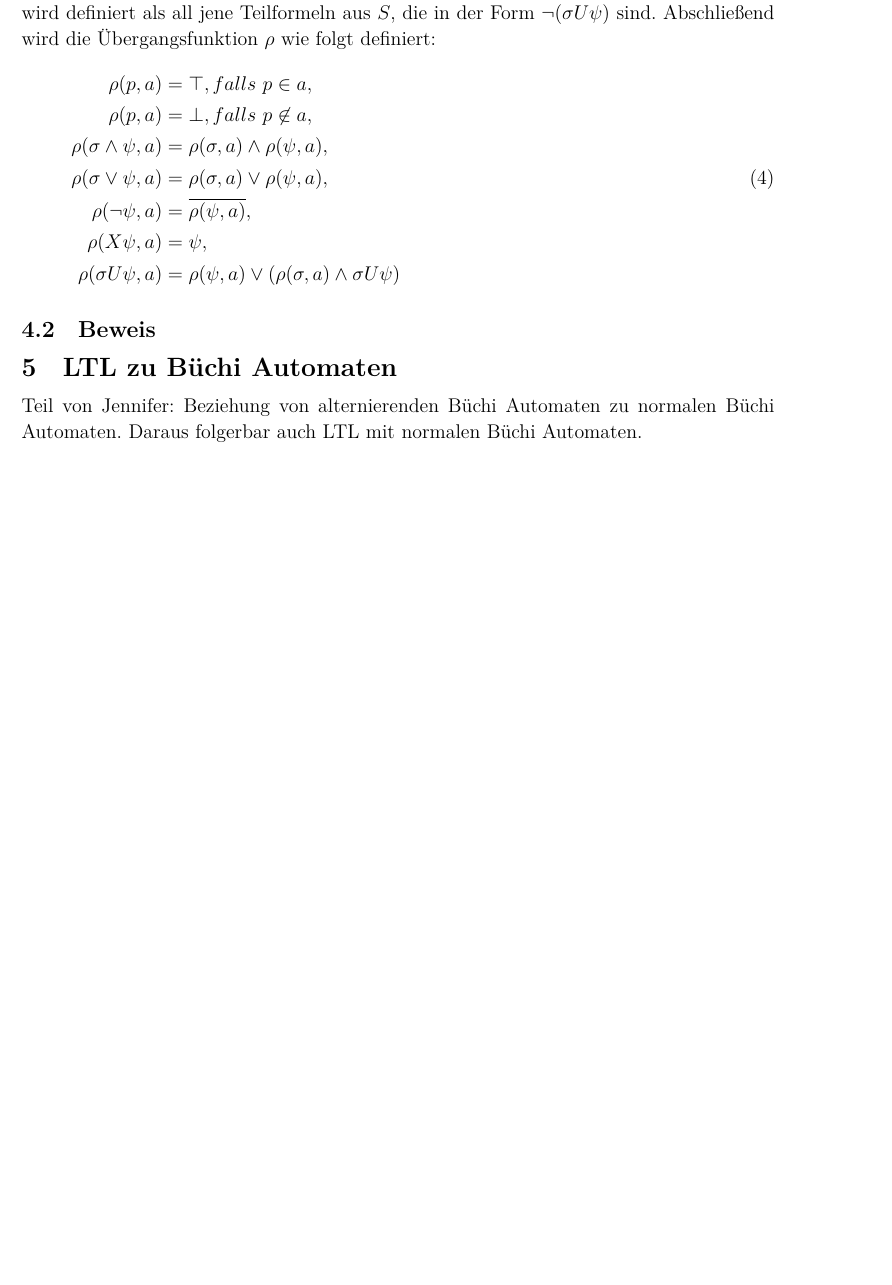
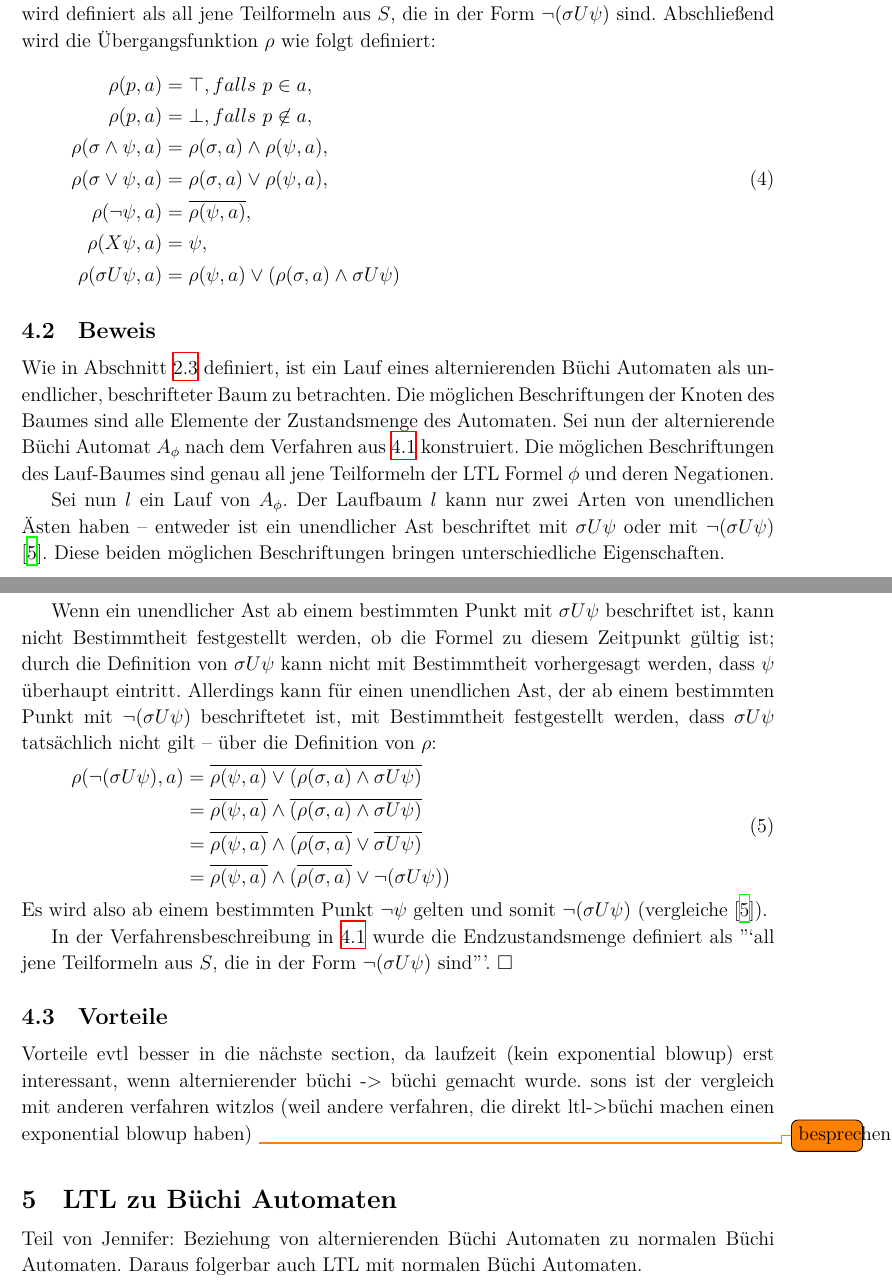
Before and after one commit to 0ortmann/FGI3-Seminar, a LaTeX paper (paper.tex, which reads tex/aba-zu-ltl.tex): part of page 5 of 6 before the commit and two parts of pages 5 and 6 of 6 after it, the two joined at a grey line, cut so that both start at the same text, the shorter picture padded with empty space. Compiled offline with XeLaTeX; a missing font is replaced by an installed copy or a similar font; an older LaTeX class or package is replaced by its successor.

Commit message:
add proof.

```diff
--- a/tex/aba-zu-ltl.tex
+++ b/tex/aba-zu-ltl.tex
@@ -37,3 +37,23 @@ Die Menge der Endzustände $F$ wird definiert als all jene Teilformeln aus $S$,
 
 
 \subsection{Beweis}
+
+Wie in Abschnitt \ref{subsec:aba} definiert, ist ein Lauf eines alternierenden Büchi Automaten als unendlicher, beschrifteter Baum zu betrachten. Die möglichen Beschriftungen der Knoten des Baumes sind alle Elemente der Zustandsmenge des Automaten. Sei nun der alternierende Büchi Automat $A_\phi$ nach dem Verfahren aus \ref{subsection:verfahren} konstruiert. Die möglichen Beschriftungen des Lauf-Baumes sind genau all jene Teilformeln der LTL Formel $\phi$ und deren Negationen.
+
+Sei nun $l$ ein Lauf von $A_\phi$. Der Laufbaum $l$ kann nur zwei Arten von unendlichen Ästen haben -- entweder ist ein unendlicher Ast beschriftet mit $\sigma U\psi$ oder mit $\lnot(\sigma U\psi)$ \cite{vardi+96}. Diese beiden möglichen Beschriftungen bringen unterschiedliche Eigenschaften.
+
+Wenn ein unendlicher Ast ab einem bestimmten Punkt mit $\sigma U\psi$ beschriftet ist, kann nicht Bestimmtheit festgestellt werden, ob die Formel zu diesem Zeitpunkt gültig ist; durch die Definition von $\sigma U\psi$ kann nicht mit Bestimmtheit vorhergesagt werden, dass $\psi$ überhaupt eintritt. Allerdings kann für einen unendlichen Ast, der ab einem bestimmten Punkt mit $\lnot(\sigma U\psi)$ beschriftetet ist, mit Bestimmtheit festgestellt werden, dass $\sigma U\psi$ tatsächlich nicht gilt -- über die Definition von $\rho$:
+\begin{equation}
+\begin{split}
+    \rho(\lnot(\sigma U\psi), a) &= \overline{\rho(\psi, a) \lor (\rho(\sigma, a) \land \sigma U\psi)}\\
+    &= \overline{\rho(\psi, a)} \land \overline{(\rho(\sigma, a) \land \sigma U\psi)}\\
+    &= \overline{\rho(\psi, a)} \land (\overline{\rho(\sigma, a)} \lor \overline{\sigma U\psi)}\\
+    &= \overline{\rho(\psi, a)} \land (\overline{\rho(\sigma, a)} \lor \lnot(\sigma U\psi))\\
+\end{split}
+\end{equation}
+Es wird also ab einem bestimmten Punkt $\lnot\psi$ gelten und somit $\lnot(\sigma U\psi)$ (vergleiche \cite{vardi+96}).
+
+In der Verfahrensbeschreibung in \ref{subsection:verfahren} wurde die Endzustandsmenge definiert als "`all jene Teilformeln aus $S$, die in der Form $\lnot(\sigma U\psi)$ sind"'. $\square$
+
+\subsection{Vorteile}
+Vorteile evtl besser in die nächste section, da laufzeit (kein exponential blowup) erst interessant, wenn alternierender büchi -> büchi gemacht wurde. sons ist der vergleich mit anderen verfahren witzlos (weil andere verfahren, die direkt ltl->büchi machen einen exponential blowup haben)\todo{besprechen}
```
Also changed, not shown: tex/omega-automaten.tex (+1 -1 lines), tex/aba-zu-ltl.tex (2 more changed lines).
